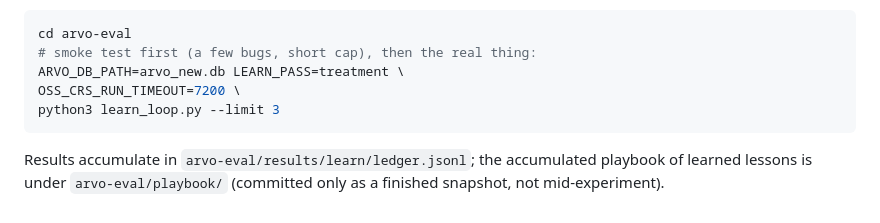
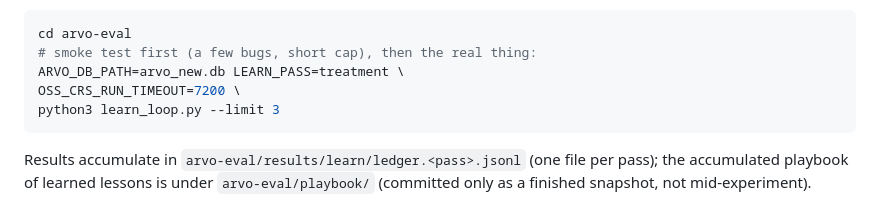
Before and after one commit to sysec-uic/Panacea, a Markdown page: README.md, the part around the change. Drawn GitHub-style.

Commit message:
docs: fix stale ledger path, refresh EVALUATION.md snapshot

````diff
--- a/README.md
+++ b/README.md
@@ -127,6 +127,6 @@ OSS_CRS_RUN_TIMEOUT=7200 \
 python3 learn_loop.py --limit 3
 ```
 
-Results accumulate in `arvo-eval/results/learn/ledger.jsonl`; the accumulated playbook of
-learned lessons is under `arvo-eval/playbook/` (committed only as a finished snapshot, not
-mid-experiment).
+Results accumulate in `arvo-eval/results/learn/ledger.<pass>.jsonl` (one file per pass);
+the accumulated playbook of learned lessons is under `arvo-eval/playbook/` (committed only
+as a finished snapshot, not mid-experiment).
````
Also changed, not shown: EVALUATION.md (+51 -26 lines), arvo-eval/CLAUDE.md (+14 -0 lines).
